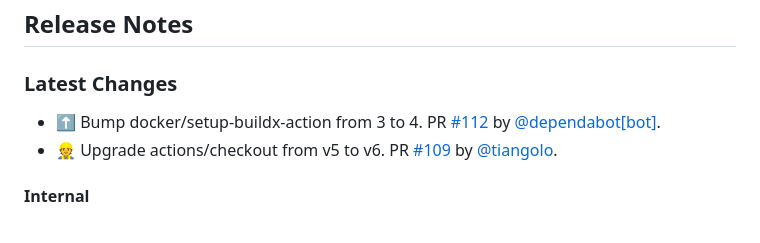
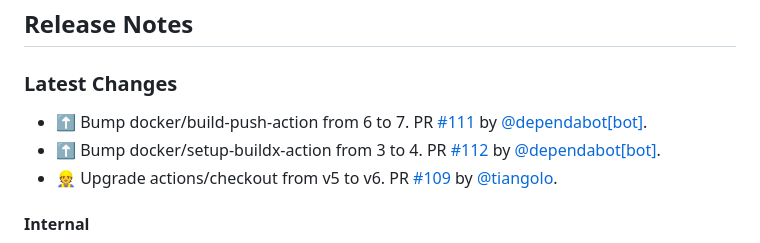
Before and after one commit to tiangolo/nginx-rtmp-docker, a Markdown page: README.md, the part around the change. Drawn GitHub-style.

Commit message:
📝 Update release notes
[skip ci]

```diff
--- a/README.md
+++ b/README.md
@@ -106,6 +106,7 @@ You can start from it and modify it as you need. Here's the [documentation relat
 
 ### Latest Changes
 
+* ⬆ Bump docker/build-push-action from 6 to 7. PR [#111](https://github.com/tiangolo/nginx-rtmp-docker/pull/111) by [@dependabot[bot]](https://github.com/apps/dependabot).
 * ⬆ Bump docker/setup-buildx-action from 3 to 4. PR [#112](https://github.com/tiangolo/nginx-rtmp-docker/pull/112) by [@dependabot[bot]](https://github.com/apps/dependabot).
 * 👷 Upgrade actions/checkout from v5 to v6. PR [#109](https://github.com/tiangolo/nginx-rtmp-docker/pull/109) by [@tiangolo](https://github.com/tiangolo).
 
```
